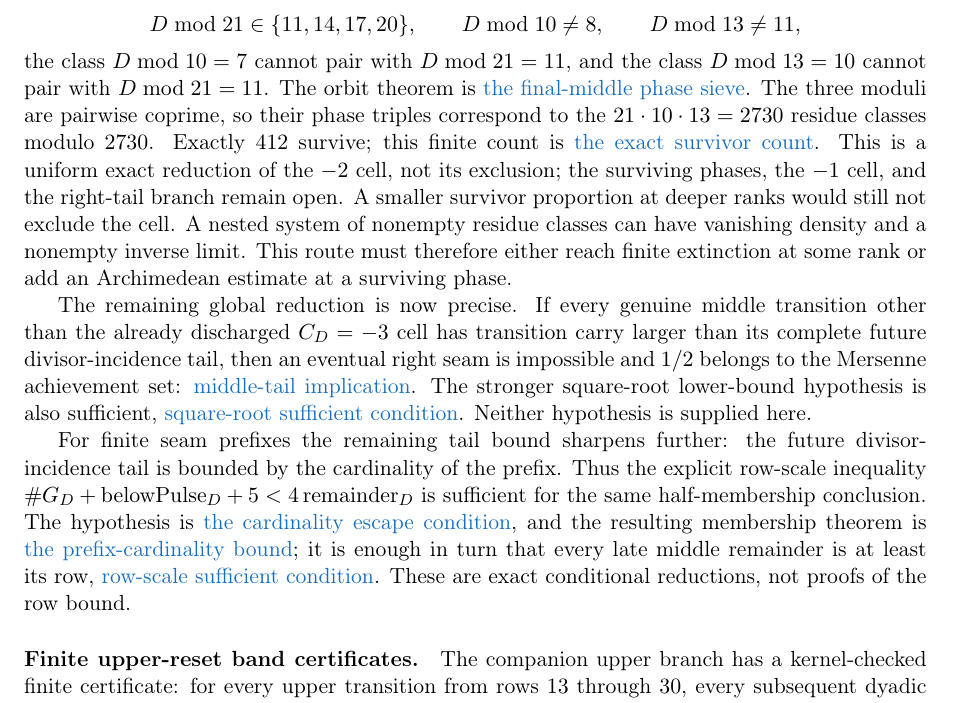
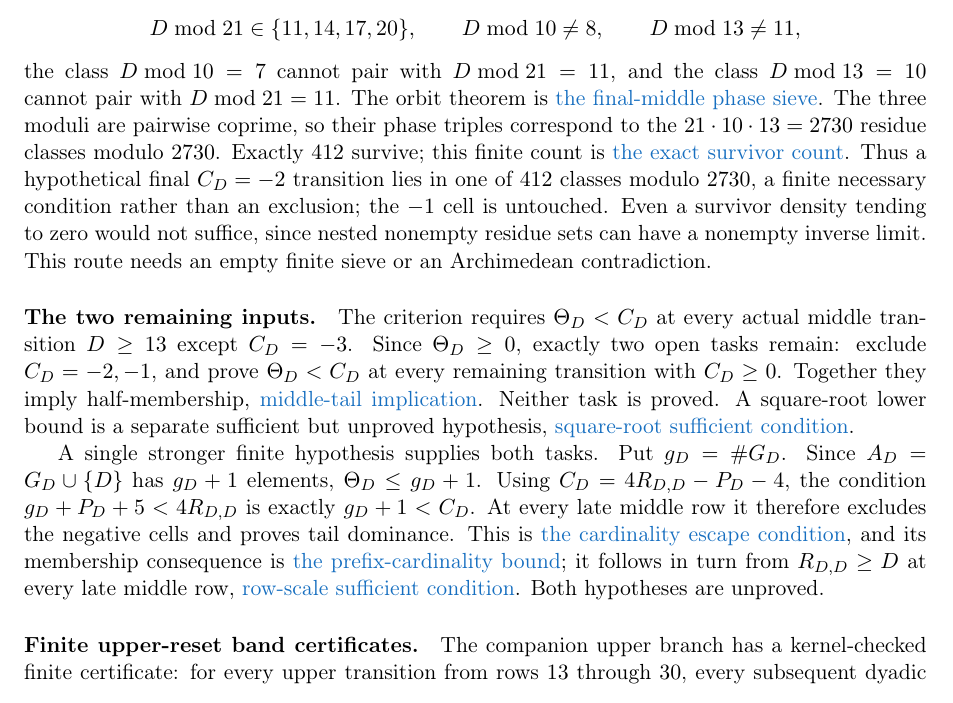
Before and after one commit to wcook04/plectis-lean-erdos249-257, a LaTeX paper (paper/erdos249-257-main-paper.tex): part of page 29 of 53, cut so that both start at the same text. Compiled offline with pdfLaTeX.

Commit message:
Separate the remaining final-middle obligations

```diff
--- a/paper/erdos249-257-main-paper.tex
+++ b/paper/erdos249-257-main-paper.tex
@@ -1490,33 +1490,33 @@ The three moduli are pairwise coprime, so their phase triples correspond to
 the \(21\cdot10\cdot13=2730\) residue classes modulo \(2730\).  Exactly
 \(412\) survive; this finite count is
 \lword{HalfFinalMiddlePhaseSieve.lean}{2050}{finalMiddleTwentySixPhaseSurvivors_card}{the exact survivor count}.
-This is a uniform exact reduction of the $-2$ cell, not its exclusion; the
-surviving phases, the $-1$ cell, and the right-tail branch remain open.
-A smaller survivor proportion at deeper ranks would still not exclude the
-cell.  A nested system of nonempty residue classes can have vanishing density
-and a nonempty inverse limit.  This route must therefore either reach finite
-extinction at some rank or add an Archimedean estimate at a surviving phase.
-
-The remaining global reduction is now precise.  If every genuine middle
-transition other than the already discharged $C_D=-3$ cell has transition carry larger than
-its complete future divisor-incidence tail, then an eventual right seam is
-impossible and $1/2$ belongs to the Mersenne achievement set:
+Thus a hypothetical final $C_D=-2$ transition lies in one of $412$ classes
+modulo $2730$, a finite necessary condition rather than an exclusion; the
+$-1$ cell is untouched.  Even a survivor density tending to zero would not
+suffice, since nested nonempty residue sets can have a nonempty inverse limit.
+This route needs an empty finite sieve or an Archimedean contradiction.
+
+\paragraph{The two remaining inputs.}  The criterion requires
+$\Theta_D<C_D$ at every actual middle transition $D\ge13$ except $C_D=-3$.
+Since $\Theta_D\ge0$, exactly two open tasks remain: exclude $C_D=-2,-1$,
+and prove $\Theta_D<C_D$ at every remaining transition with $C_D\ge0$.
+Together they imply half-membership,
 \lword{HalfCylinderLastProducerContradiction.lean}{387}{half_mem_mersenneAchievementSet_of_middleProducerTailEscapeExceptNegThree}{middle-tail implication}.
-The stronger square-root lower-bound hypothesis is also sufficient,
+Neither task is proved.  A square-root lower bound is a separate sufficient
+but unproved hypothesis,
 \lword{HalfCylinderLastProducerContradiction.lean}{409}{half_mem_mersenneAchievementSet_of_middleProducerSqrtEscape}{square-root sufficient condition}.
-Neither hypothesis is supplied here.
-
-For finite seam prefixes the remaining tail bound sharpens further: the
-future divisor-incidence tail is bounded by the cardinality of the prefix.
-Thus the explicit row-scale inequality
-\(\#G_D+\mathrm{belowPulse}_D+5<4\,\mathrm{remainder}_D\) is sufficient for
-the same half-membership conclusion.  The hypothesis is
+
+A single stronger finite hypothesis supplies both tasks.  Put $g_D=\#G_D$.
+Since $A_D=G_D\cup\{D\}$ has $g_D+1$ elements, $\Theta_D\le g_D+1$.
+Using $C_D=4R_{D,D}-P_D-4$, the condition
+$g_D+P_D+5<4R_{D,D}$ is exactly $g_D+1<C_D$.  At every late middle row it
+therefore excludes the negative cells and proves tail dominance.  This is
 \lword{HalfCylinderMiddleCarryLowerBound.lean}{111}{SeamMiddleProducerCardEscape}{the cardinality escape condition},
-and the resulting membership theorem is
+and its membership consequence is
 \lword{HalfCylinderMiddleCarryLowerBound.lean}{1503}{half_mem_mersenneAchievementSet_of_middleProducerCardEscape}{the prefix-cardinality bound};
-it is enough in turn that every late middle remainder is at least its row,
+it follows in turn from $R_{D,D}\ge D$ at every late middle row,
 \lword{HalfCylinderMiddleCarryLowerBound.lean}{1510}{half_mem_mersenneAchievementSet_of_middleProducerRowEscape}{row-scale sufficient condition}.
-These are exact conditional reductions, not proofs of the row bound.
+Both hypotheses are unproved.
 
 \paragraph{Finite upper-reset band certificates.}  The companion upper
 branch has a kernel-checked finite certificate: for every upper transition
```
Also changed, not shown: erdos249-257-main-paper.pdf, 1 other file.
